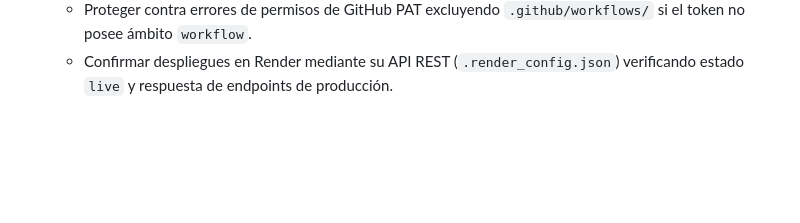
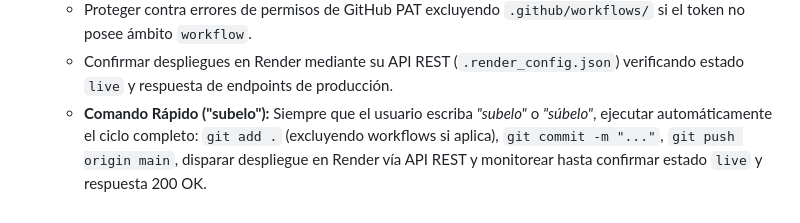
Before and after one commit to hectormu2013-creator/visual-fx, a Markdown page: AGENTS.md, the part around the change. Rendered like a GitHub page; blank space fills up the shorter version.

Commit message:
docs(rules): incorporar comando rapido subelo para sincronizacion automatica GitHub y Render

```diff
--- a/AGENTS.md
+++ b/AGENTS.md
@@ -47,3 +47,4 @@ Este proyecto es el **Sistema SaaS de Transmisión Visual FX**, diseñado para g
 12. **Flujo de Despliegue en Render y GitHub:**
     - Proteger contra errores de permisos de GitHub PAT excluyendo `.github/workflows/` si el token no posee ámbito `workflow`.
     - Confirmar despliegues en Render mediante su API REST (`.render_config.json`) verificando estado `live` y respuesta de endpoints de producción.
+    - **Comando Rápido ("subelo"):** Siempre que el usuario escriba *"subelo"* o *"súbelo"*, ejecutar automáticamente el ciclo completo: `git add .` (excluyendo workflows si aplica), `git commit -m "..."`, `git push origin main`, disparar despliegue en Render vía API REST y monitorear hasta confirmar estado `live` y respuesta 200 OK.
```
